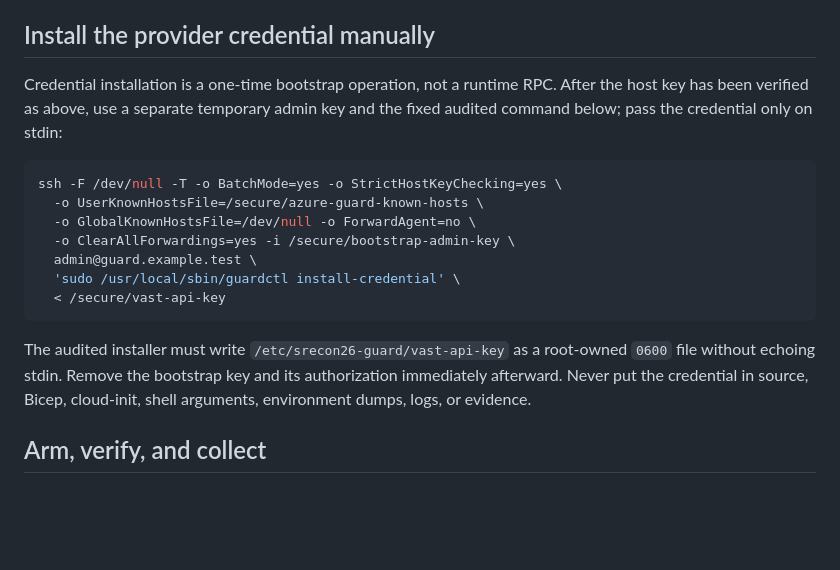
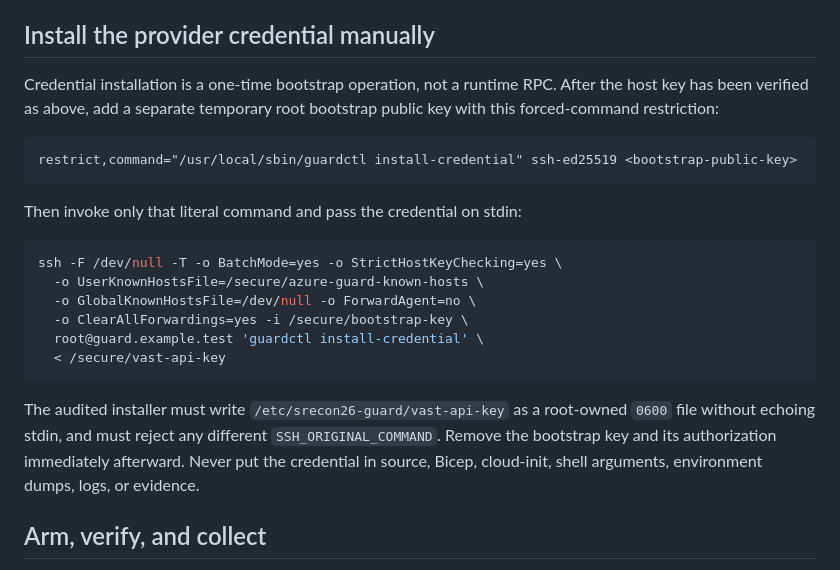
Before and after one commit to shreyanshjain7174/srecon26-vast-sku-report-poc, a Markdown page: docs/runbooks/azure-guard.md, the part around the change. Rendered like a GitHub page; blank space fills up the shorter version.

Commit message:
docs: restrict guard credential bootstrap
Signed-off-by: Shreyansh Sancheti <43677304+shreyanshjain7174@users.noreply.github.com>

````diff
--- a/docs/runbooks/azure-guard.md
+++ b/docs/runbooks/azure-guard.md
@@ -54,23 +54,29 @@ host-key TOFU.
 ## Install the provider credential manually
 
 Credential installation is a one-time bootstrap operation, not a runtime RPC.
-After the host key has been verified as above, use a separate temporary admin
-key and the fixed audited command below; pass the credential only on stdin:
+After the host key has been verified as above, add a separate temporary root
+bootstrap public key with this forced-command restriction:
+
+```text
+restrict,command="/usr/local/sbin/guardctl install-credential" ssh-ed25519 <bootstrap-public-key>
+```
+
+Then invoke only that literal command and pass the credential on stdin:
 
 ```sh
 ssh -F /dev/null -T -o BatchMode=yes -o StrictHostKeyChecking=yes \
   -o UserKnownHostsFile=/secure/azure-guard-known-hosts \
   -o GlobalKnownHostsFile=/dev/null -o ForwardAgent=no \
-  -o ClearAllForwardings=yes -i /secure/bootstrap-admin-key \
-  admin@guard.example.test \
-  'sudo /usr/local/sbin/guardctl install-credential' \
+  -o ClearAllForwardings=yes -i /secure/bootstrap-key \
+  root@guard.example.test 'guardctl install-credential' \
   < /secure/vast-api-key
 ```
 
 The audited installer must write `/etc/srecon26-guard/vast-api-key` as a
-root-owned `0600` file without echoing stdin. Remove the bootstrap key and its
-authorization immediately afterward. Never put the credential in source,
-Bicep, cloud-init, shell arguments, environment dumps, logs, or evidence.
+root-owned `0600` file without echoing stdin, and must reject any different
+`SSH_ORIGINAL_COMMAND`. Remove the bootstrap key and its authorization
+immediately afterward. Never put the credential in source, Bicep, cloud-init,
+shell arguments, environment dumps, logs, or evidence.
 
 ## Arm, verify, and collect
 
````
